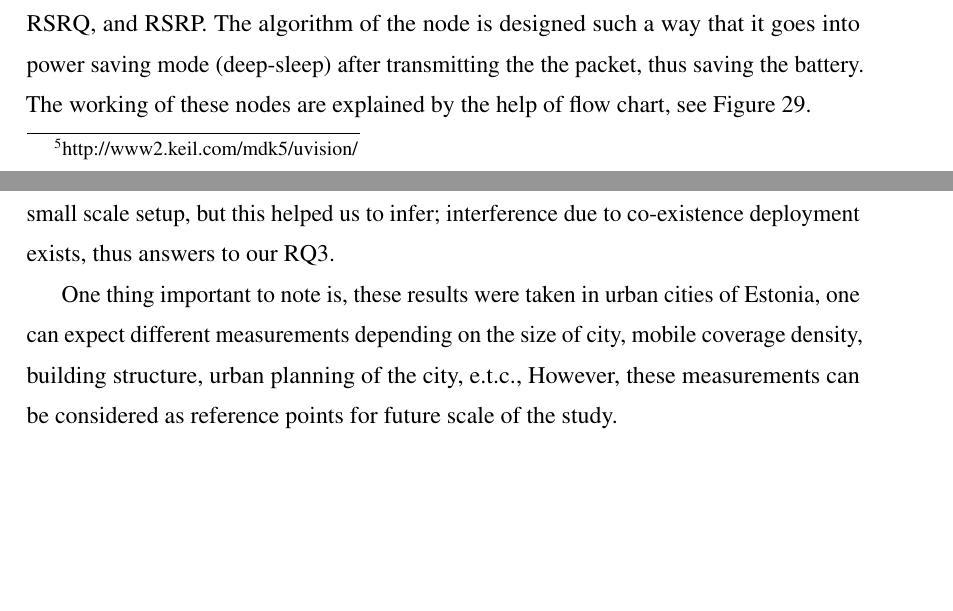
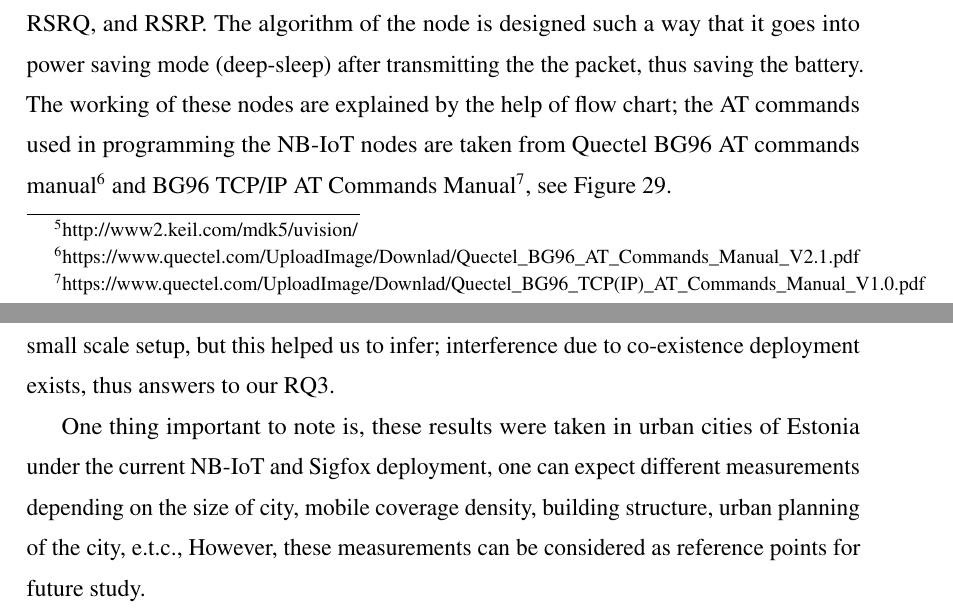
Before and after one commit to poddardelhi/Thesis, a LaTeX thesis (main.tex): two parts of pages 52 and 68 of 82, joined at a grey line, cut so that both start at the same text, the shorter picture padded with empty space. Compiled offline with pdfLaTeX.

Commit message:
final version

```diff
--- a/main.tex
+++ b/main.tex
@@ -1239,7 +1239,7 @@ For our measurement campaign, we have used the Avnet Silica NB-IoT shield which
 \end{figure}
 %-----fig25 ends here------
 
-To answer RQ2, we had inserted NB-IoT nodes with narrow band SIM cards from the two different MNO i.e., Telia and Elisa (they have been anonymously referred as operator A and operator B since the aim of the thesis is not to prove one operator to be better than the other), These nodes are programmed to send the RF parameters to Ubidots using the UDP protocol, for 30 minutes interval containing RSSI, SNR, RSRP, RSRQ, and RSRP. The algorithm of the node is designed such a way that it goes into power saving mode (deep-sleep) after transmitting the the packet, thus saving the battery. The working of these nodes are explained by the help of flow chart, see Figure \ref{fig:NB-IoT node code flowchart diagram}.
+To answer RQ2, we had inserted NB-IoT nodes with narrow band SIM cards from the two different MNO i.e., Telia and Elisa (they have been anonymously referred as operator A and operator B since the aim of the thesis is not to prove one operator to be better than the other), These nodes are programmed to send the RF parameters to Ubidots using the UDP protocol, for 30 minutes interval containing RSSI, SNR, RSRP, RSRQ, and RSRP. The algorithm of the node is designed such a way that it goes into power saving mode (deep-sleep) after transmitting the the packet, thus saving the battery. The working of these nodes are explained by the help of flow chart; the AT commands used in programming the NB-IoT nodes are taken from Quectel BG96 AT commands manual\footnote{https://www.quectel.com/UploadImage/Downlad/Quectel\_BG96\_AT\_Commands\_Manual\_V2.1.pdf} and BG96 TCP/IP AT Commands Manual\footnote{https://www.quectel.com/UploadImage/Downlad/Quectel\_BG96\_TCP(IP)\_AT\_Commands\_Manual\_V1.0.pdf}, see Figure \ref{fig:NB-IoT node code flowchart diagram}.
 
 
 %---fig 26 ---nbiot flowchart----
@@ -1603,7 +1603,7 @@ These above inferences helped us to answer our RQ1 and RQ2, whose objective was
 
 To understand, the interference, among the co-existence deployment condition we measured the SINR parameter (detailed in section \ref{snr}) of two small clusters A and B, it was observed that SINR median value were higher for cluster B compared to cluster A (containing signgle device). Although, the difference is not so high considering our small scale setup, but this helped us to infer; interference due to co-existence deployment exists, thus answers to our RQ3.
 
-One thing important to note is, these results were taken in urban cities of Estonia, one can expect different measurements depending on the size of city, mobile coverage density, building structure, urban planning of the city, e.t.c., However, these measurements can be considered as reference points for future scale of the study.
+One thing important to note is, these results were taken in urban cities of Estonia under the current NB-IoT and Sigfox deployment, one can expect different measurements depending on the size of city, mobile coverage density, building structure, urban planning of the city, e.t.c., However, these measurements can be considered as reference points for future study.
 \newpage
 \section{Conclusion and Future Work} \label{conclusion}
 
```
Also changed, not shown: main.tex (2 more changed lines).
